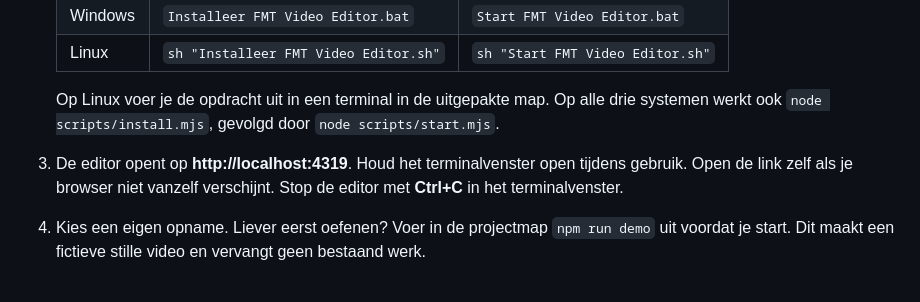
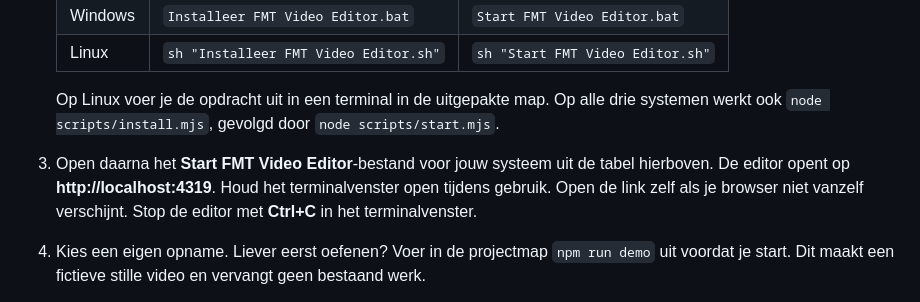
Before and after one commit to erwinblom/fmt-video-editor, a Markdown page: README.md, the part around the change. GitHub-like rendering.

Commit message:
Make the separate start step explicit after installation

```diff
--- a/README.md
+++ b/README.md
@@ -45,7 +45,7 @@ De eerste installatie haalt softwarepakketten op en vraagt internet. Handmatig m
    | Linux | `sh "Installeer FMT Video Editor.sh"` | `sh "Start FMT Video Editor.sh"` |
 
    Op Linux voer je de opdracht uit in een terminal in de uitgepakte map. Op alle drie systemen werkt ook `node scripts/install.mjs`, gevolgd door `node scripts/start.mjs`.
-3. De editor opent op **http://localhost:4319**. Houd het terminalvenster open tijdens gebruik. Open de link zelf als je browser niet vanzelf verschijnt. Stop de editor met **Ctrl+C** in het terminalvenster.
+3. Open daarna het **Start FMT Video Editor**-bestand voor jouw systeem uit de tabel hierboven. De editor opent op **http://localhost:4319**. Houd het terminalvenster open tijdens gebruik. Open de link zelf als je browser niet vanzelf verschijnt. Stop de editor met **Ctrl+C** in het terminalvenster.
 4. Kies een eigen opname. Liever eerst oefenen? Voer in de projectmap `npm run demo` uit voordat je start. Dit maakt een fictieve stille video en vervangt geen bestaand werk.
 
 Als je systeem een gedownload script tegenhoudt, lees de melding en gebruik desgewenst de Node-opdrachten hierboven. Schakel geen algemene beveiliging uit. `node scripts/check-installation.mjs` vertelt welk hulpmiddel eventueel ontbreekt.
```
